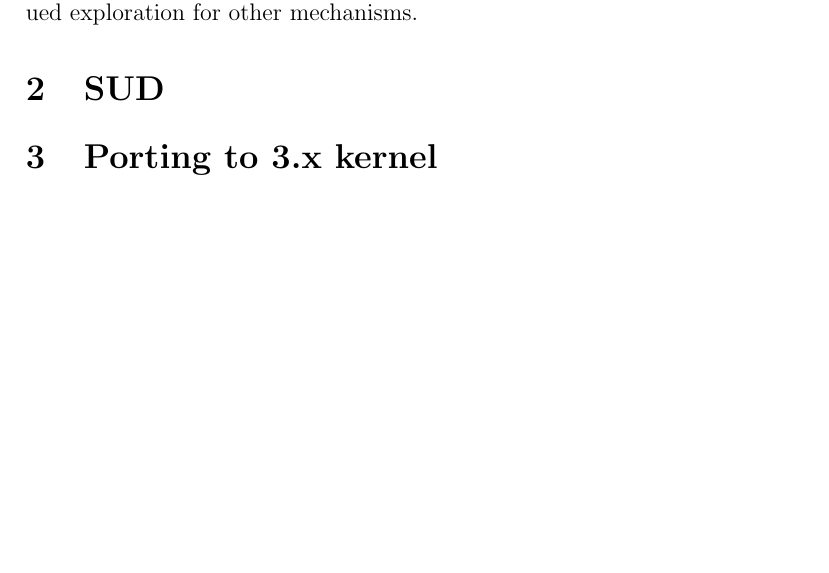
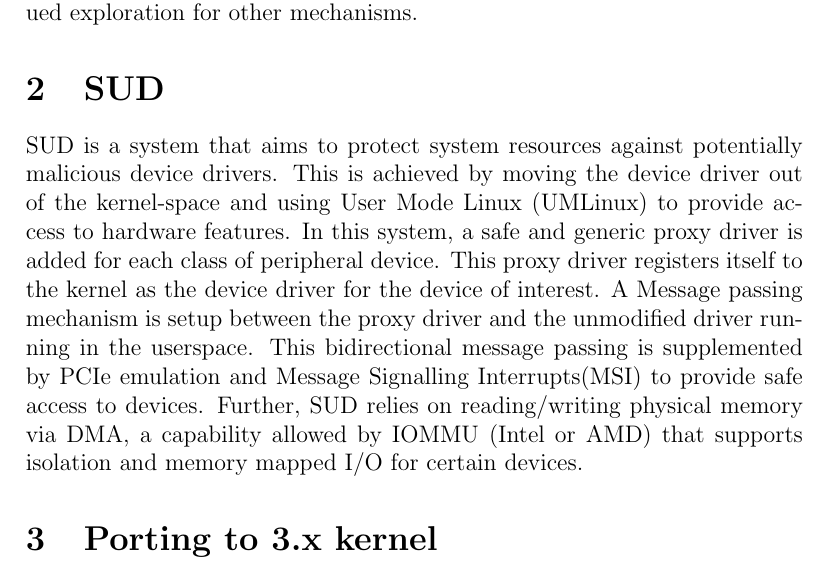
Before and after one commit to sriraamas/report_is, a LaTeX paper (report_is.tex): part of page 3 of 3 before the commit and part of page 3 of 4 after it, cut so that both start at the same text, the shorter picture padded with empty space. Compiled offline with pdfLaTeX.

Commit message:
sud part-1

```diff
--- a/report_is.tex
+++ b/report_is.tex
@@ -12,7 +12,7 @@
 \section{DPDK}
 Intel's DataPlane Development Kit aims to improve packet processing performance in Intel platforms. This is achieved by providing applications with customized software library that significantly improves peripheral device access performance. This library provides a simple API interface for buffer management, queue management, poll-mode capable userspace drivers and packet-flow classification. Further several abstraction layers are added to both userspace and kernel-space to help communicate with the peripheral device in traditional Linux-based operating systems. An experiment was setup in Emulab with gpu2 node and 2 Network Interace Cards(NICs) were assigned to DPDK. Following this, a sample application was run to verify DPDK. After a quick analysis of the existing openflow controllers and their performance metrics, NOX was chosen to be modified to support DPDK. However,limited types of hardware supported by DPDK warranted continued exploration for other mechanisms.
 \section{SUD}
-
+SUD is a system that aims to protect system resources against potentially malicious device drivers. This is achieved by moving the device driver out of the kernel-space and using User Mode Linux (UMLinux) to provide access to hardware features. In this system, a safe and generic proxy driver is added for each class of peripheral device. This proxy driver registers itself to the kernel as the device driver for the device of interest. A Message passing mechanism is setup between the proxy driver and the unmodified driver running in the userspace. This bidirectional message passing is supplemented by PCIe emulation and Message Signalling Interrupts(MSI) to provide safe access to devices. Further, SUD relies on reading/writing physical memory via DMA, a capability allowed by IOMMU (Intel or AMD) that supports isolation and memory mapped I/O for certain devices.
 \section{Porting to 3.x kernel}
 Some lines regarding Porting
 \section{Results}
```
